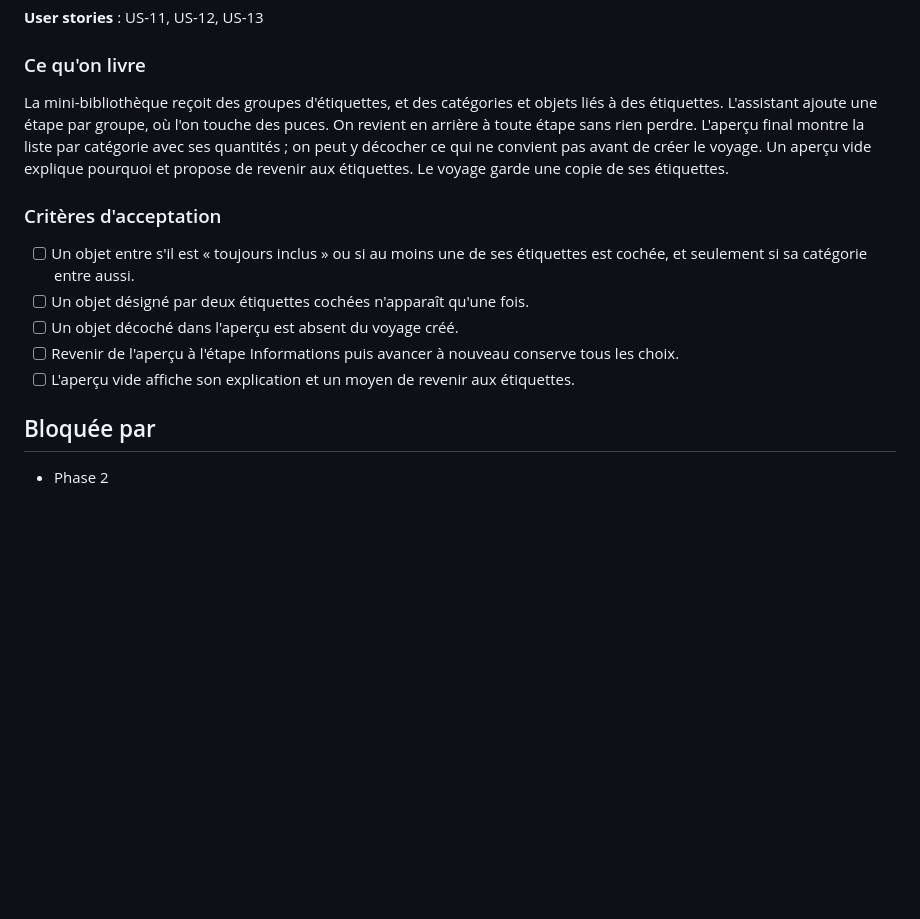
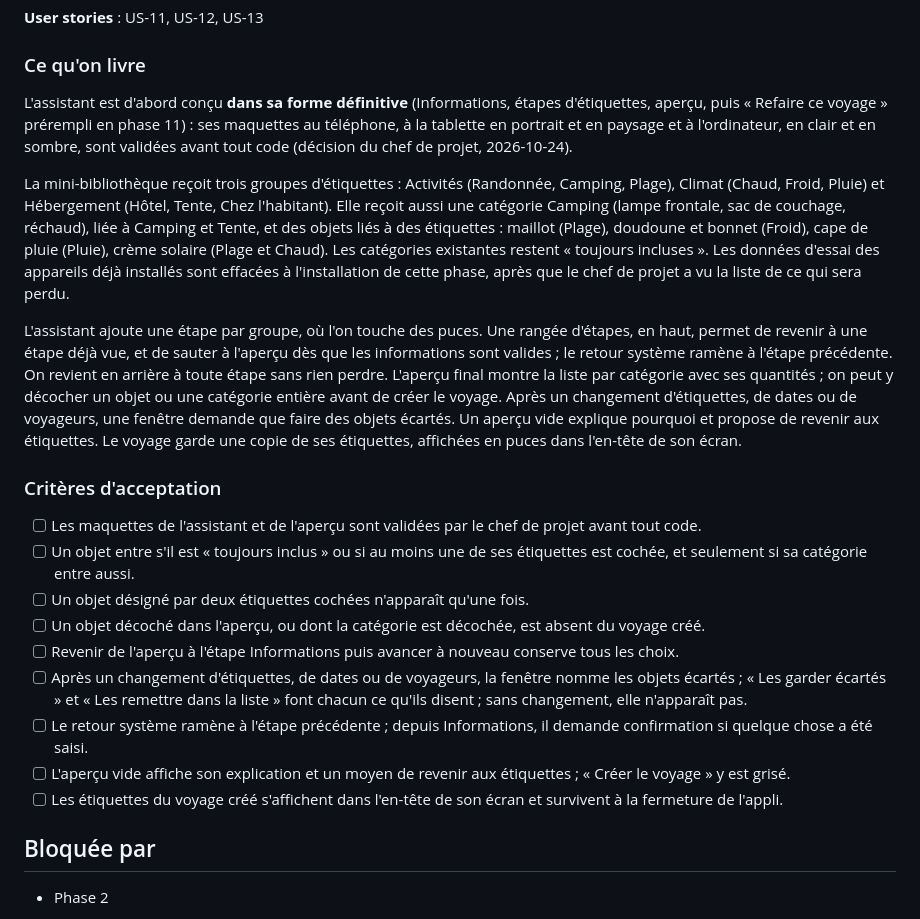
Before and after one commit to Tux69140/baluchon, a Markdown page: docs/PLAN.md, the part around the change. GitHub-like rendering; blank space fills up the shorter version.

Commit message:
docs(prd,plan): décisions de la phase 4 (assistant et aperçu)
Navigation par étapes, retour système, aperçu décochable par objet et par
catégorie, fenêtre des objets écartés, aperçu vide, étiquettes du voyage en
en-tête, contenu de la mini-bibliothèque et effacement des données d'essai
(décisions du chef de projet, 2026-10-24).

Co-Authored-By: Claude Opus 5.5 (1M context) <noreply@anthropic.com>

```diff
--- a/docs/PLAN.md
+++ b/docs/PLAN.md
@@ -123,15 +123,23 @@ Chaque catégorie et le voyage entier affichent leur progression ; la liste des
 
 ### Ce qu'on livre
 
-La mini-bibliothèque reçoit des groupes d'étiquettes, et des catégories et objets liés à des étiquettes. L'assistant ajoute une étape par groupe, où l'on touche des puces. On revient en arrière à toute étape sans rien perdre. L'aperçu final montre la liste par catégorie avec ses quantités ; on peut y décocher ce qui ne convient pas avant de créer le voyage. Un aperçu vide explique pourquoi et propose de revenir aux étiquettes. Le voyage garde une copie de ses étiquettes.
+L'assistant est d'abord conçu **dans sa forme définitive** (Informations, étapes d'étiquettes, aperçu, puis « Refaire ce voyage » prérempli en phase 11) : ses maquettes au téléphone, à la tablette en portrait et en paysage et à l'ordinateur, en clair et en sombre, sont validées avant tout code (décision du chef de projet, 2026-10-24).
+
+La mini-bibliothèque reçoit trois groupes d'étiquettes : Activités (Randonnée, Camping, Plage), Climat (Chaud, Froid, Pluie) et Hébergement (Hôtel, Tente, Chez l'habitant). Elle reçoit aussi une catégorie Camping (lampe frontale, sac de couchage, réchaud), liée à Camping et Tente, et des objets liés à des étiquettes : maillot (Plage), doudoune et bonnet (Froid), cape de pluie (Pluie), crème solaire (Plage et Chaud). Les catégories existantes restent « toujours incluses ». Les données d'essai des appareils déjà installés sont effacées à l'installation de cette phase, après que le chef de projet a vu la liste de ce qui sera perdu.
+
+L'assistant ajoute une étape par groupe, où l'on touche des puces. Une rangée d'étapes, en haut, permet de revenir à une étape déjà vue, et de sauter à l'aperçu dès que les informations sont valides ; le retour système ramène à l'étape précédente. On revient en arrière à toute étape sans rien perdre. L'aperçu final montre la liste par catégorie avec ses quantités ; on peut y décocher un objet ou une catégorie entière avant de créer le voyage. Après un changement d'étiquettes, de dates ou de voyageurs, une fenêtre demande que faire des objets écartés. Un aperçu vide explique pourquoi et propose de revenir aux étiquettes. Le voyage garde une copie de ses étiquettes, affichées en puces dans l'en-tête de son écran.
 
 ### Critères d'acceptation
 
+- [ ] Les maquettes de l'assistant et de l'aperçu sont validées par le chef de projet avant tout code.
 - [ ] Un objet entre s'il est « toujours inclus » ou si au moins une de ses étiquettes est cochée, et seulement si sa catégorie entre aussi.
 - [ ] Un objet désigné par deux étiquettes cochées n'apparaît qu'une fois.
-- [ ] Un objet décoché dans l'aperçu est absent du voyage créé.
+- [ ] Un objet décoché dans l'aperçu, ou dont la catégorie est décochée, est absent du voyage créé.
 - [ ] Revenir de l'aperçu à l'étape Informations puis avancer à nouveau conserve tous les choix.
-- [ ] L'aperçu vide affiche son explication et un moyen de revenir aux étiquettes.
+- [ ] Après un changement d'étiquettes, de dates ou de voyageurs, la fenêtre nomme les objets écartés ; « Les garder écartés » et « Les remettre dans la liste » font chacun ce qu'ils disent ; sans changement, elle n'apparaît pas.
+- [ ] Le retour système ramène à l'étape précédente ; depuis Informations, il demande confirmation si quelque chose a été saisi.
+- [ ] L'aperçu vide affiche son explication et un moyen de revenir aux étiquettes ; « Créer le voyage » y est grisé.
+- [ ] Les étiquettes du voyage créé s'affichent dans l'en-tête de son écran et survivent à la fermeture de l'appli.
 
 ## Bloquée par
 
```
Also changed, not shown: docs/PRD.md (+5 -0 lines).
